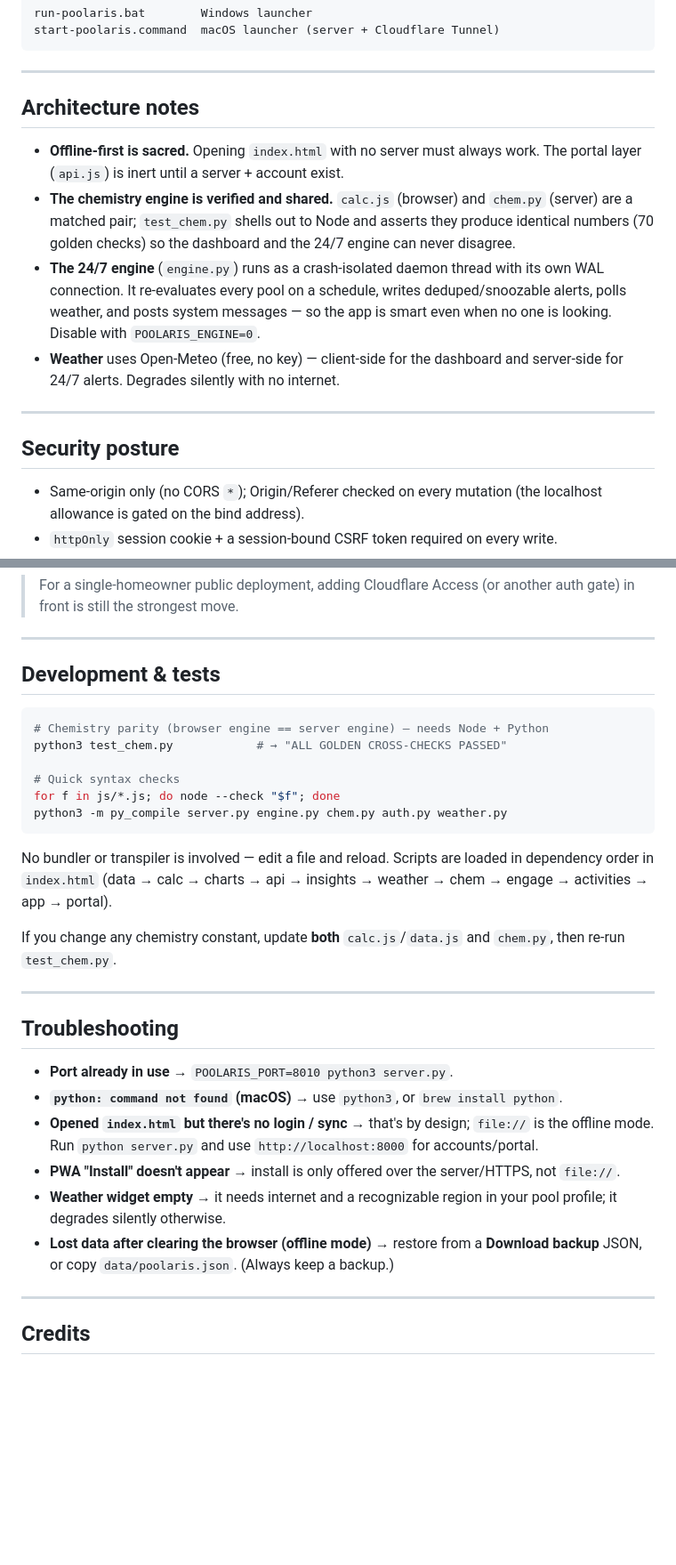
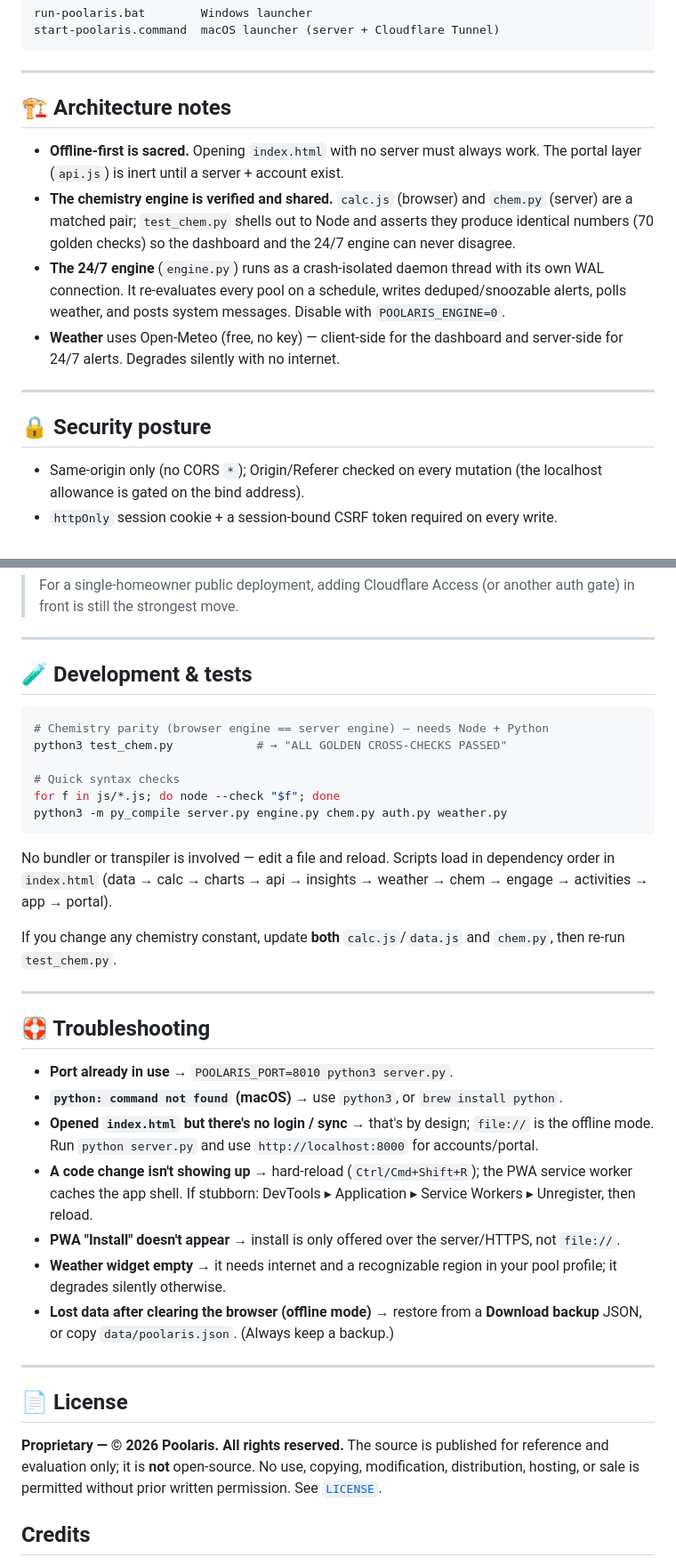
Before and after one commit to Madreag/poolaris, a Markdown page: README.md, 2 parts joined by grey strips. Shown at 89% size. Drawn GitHub-style; blank space fills up the shorter version.

````diff
--- a/README.md
+++ b/README.md
@@ -158,16 +187,16 @@ start-poolaris.command  macOS launcher (server + Cloudflare Tunnel)
 
 ---
 
-## Architecture notes
+## 🏗️ Architecture notes
 
 - **Offline‑first is sacred.** Opening `index.html` with no server must always work. The portal layer (`api.js`) is inert until a server + account exist.
 - **The chemistry engine is verified and shared.** `calc.js` (browser) and `chem.py` (server) are a matched pair; `test_chem.py` shells out to Node and asserts they produce identical numbers (70 golden checks) so the dashboard and the 24/7 engine can never disagree.
-- **The 24/7 engine** (`engine.py`) runs as a crash‑isolated daemon thread with its own WAL connection. It re‑evaluates every pool on a schedule, writes deduped/snoozable alerts, polls weather, and posts system messages — so the app is smart even when no one is looking. Disable with `POOLARIS_ENGINE=0`.
+- **The 24/7 engine** (`engine.py`) runs as a crash‑isolated daemon thread with its own WAL connection. It re‑evaluates every pool on a schedule, writes deduped/snoozable alerts, polls weather, and posts system messages. Disable with `POOLARIS_ENGINE=0`.
 - **Weather** uses Open‑Meteo (free, no key) — client‑side for the dashboard and server‑side for 24/7 alerts. Degrades silently with no internet.
 
 ---
 
-## Security posture
+## 🔒 Security posture
 
 - Same‑origin only (no CORS `*`); Origin/Referer checked on every mutation (the localhost allowance is gated on the bind address).
 - `httpOnly` session cookie + a session‑bound CSRF token required on every write.
@@ -181,7 +210,7 @@ start-poolaris.command  macOS launcher (server + Cloudflare Tunnel)
 
 ---
 
-## Development & tests
+## 🧪 Development & tests
 
 ```bash
 # Chemistry parity (browser engine == server engine) — needs Node + Python
@@ -192,22 +221,27 @@ for f in js/*.js; do node --check "$f"; done
 python3 -m py_compile server.py engine.py chem.py auth.py weather.py
 ```
 
-No bundler or transpiler is involved — edit a file and reload. Scripts are loaded in dependency order in `index.html` (data → calc → charts → api → insights → weather → chem → engage → activities → app → portal).
+No bundler or transpiler is involved — edit a file and reload. Scripts load in dependency order in `index.html` (data → calc → charts → api → insights → weather → chem → engage → activities → app → portal).
 
 If you change any chemistry constant, update **both** `calc.js`/`data.js` and `chem.py`, then re‑run `test_chem.py`.
 
 ---
 
-## Troubleshooting
+## 🛟 Troubleshooting
 
 - **Port already in use** → `POOLARIS_PORT=8010 python3 server.py`.
 - **`python: command not found` (macOS)** → use `python3`, or `brew install python`.
 - **Opened `index.html` but there's no login / sync** → that's by design; `file://` is the offline mode. Run `python server.py` and use `http://localhost:8000` for accounts/portal.
+- **A code change isn't showing up** → hard‑reload (`Ctrl/Cmd+Shift+R`); the PWA service worker caches the app shell. If stubborn: DevTools ▸ Application ▸ Service Workers ▸ Unregister, then reload.
 - **PWA "Install" doesn't appear** → install is only offered over the server/HTTPS, not `file://`.
 - **Weather widget empty** → it needs internet and a recognizable region in your pool profile; it degrades silently otherwise.
 - **Lost data after clearing the browser (offline mode)** → restore from a **Download backup** JSON, or copy `data/poolaris.json`. (Always keep a backup.)
 
 ---
 
+## 📄 License
+
+**Proprietary — © 2026 Poolaris. All rights reserved.** The source is published for reference and evaluation only; it is **not** open‑source. No use, copying, modification, distribution, hosting, or sale is permitted without prior written permission. See [`LICENSE`](LICENSE).
+
 ## Credits
 
````
Also changed, not shown: other parts of README.md (+69 -40 lines), assets/dashboard.png (added).
